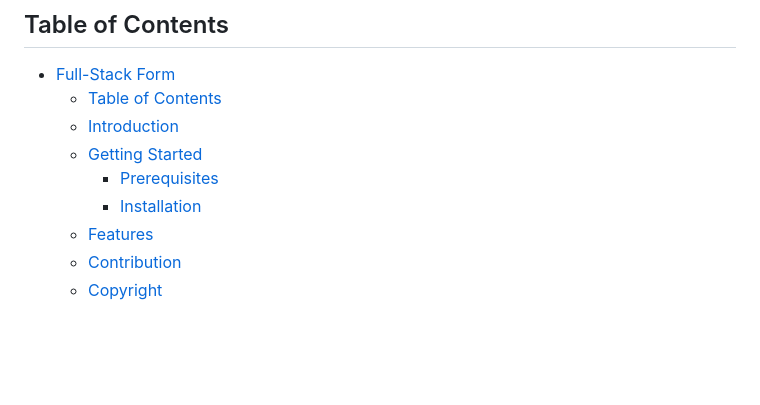
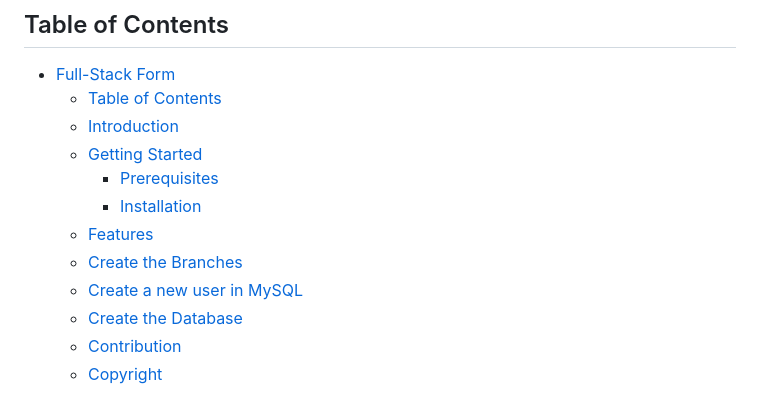
Before and after one commit to JorgeSarricolea/Fullstack-Form, a Markdown page: README.md, the part around one of its changes. GitHub-like rendering; blank space fills up the shorter version.

```diff
--- a/README.md
+++ b/README.md
@@ -10,6 +10,9 @@ I designed this repository with the goal of hosting a workshop to teach Git usag
     - [Prerequisites](#prerequisites)
     - [Installation](#installation)
   - [Features](#features)
+  - [Create the Branches](#create-the-branches)
+  - [Create a new user in MySQL](#create-a-new-user-in-mysql)
+  - [Create the Database](#create-the-database)
   - [Contribution](#contribution)
   - [Copyright](#copyright)
 
```
Also changed, not shown: other parts of README.md (+2 -2 lines).
